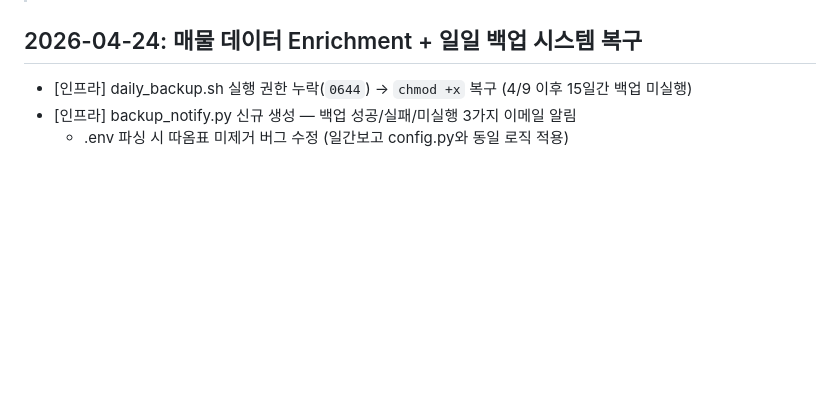
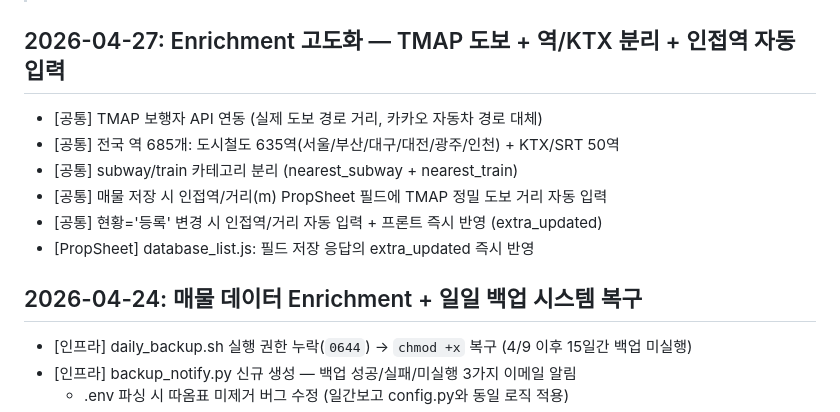
Before and after one commit to cs21jeon/Propnet, a Markdown page: docs/progress.md, the part around one of its changes. GitHub-like rendering; blank space fills up the shorter version.

Commit message:
docs: Enrichment 고도화 진행기록 갱신 (TMAP 도보 + 역/KTX 분리 + 인접역 자동입력)
Co-Authored-By: Claude Opus 4.6 (1M context) <noreply@anthropic.com>

```diff
--- a/docs/progress.md
+++ b/docs/progress.md
@@ -4,4 +4,13 @@
 > 크로스 서비스 변경 및 인프라/공통 작업을 기록합니다.
+
+## 2026-04-27: Enrichment 고도화 — TMAP 도보 + 역/KTX 분리 + 인접역 자동입력
+
+- [공통] TMAP 보행자 API 연동 (실제 도보 경로 거리, 카카오 자동차 경로 대체)
+- [공통] 전국 역 685개: 도시철도 635역(서울/부산/대구/대전/광주/인천) + KTX/SRT 50역
+- [공통] subway/train 카테고리 분리 (nearest_subway + nearest_train)
+- [공통] 매물 저장 시 인접역/거리(m) PropSheet 필드에 TMAP 정밀 도보 거리 자동 입력
+- [공통] 현황='등록' 변경 시 인접역/거리 자동 입력 + 프론트 즉시 반영 (extra_updated)
+- [PropSheet] database_list.js: 필드 저장 응답의 extra_updated 즉시 반영
 
 ## 2026-04-24: 매물 데이터 Enrichment + 일일 백업 시스템 복구
 
```
Also changed, not shown: other parts of docs/progress.md (+1 -1 lines).
